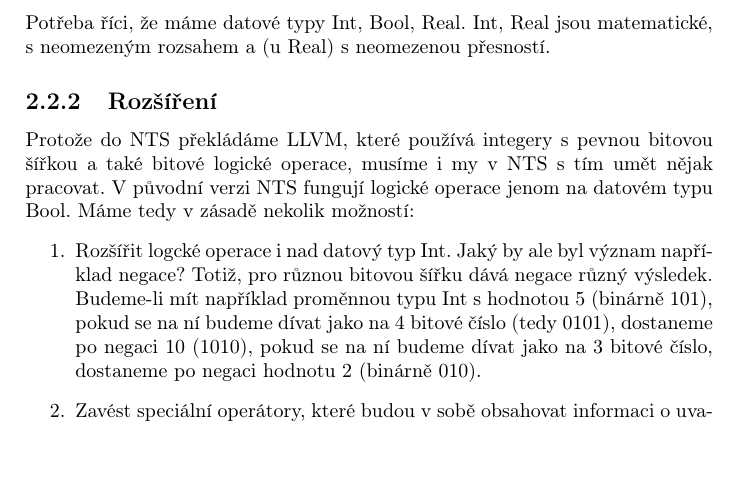
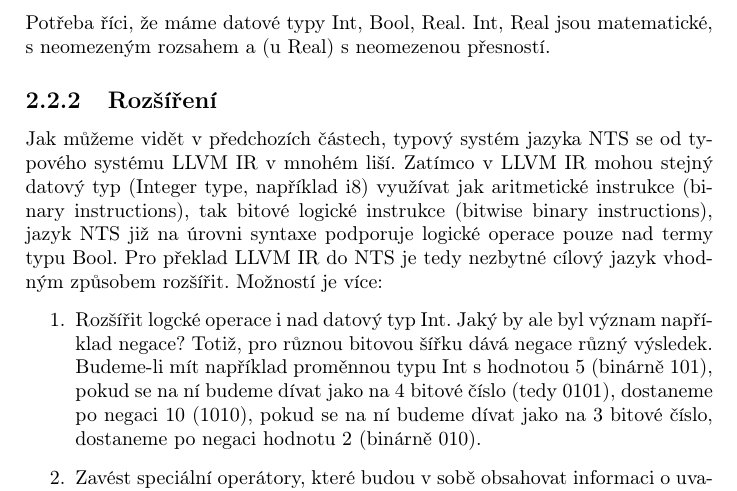
Before and after one commit to h0nzZik/BP-llvm-nts-po, a LaTeX document (text.tex): part of page 2 of 6, cut so that both start at the same text, the shorter picture padded with empty space. Compiled offline with pdfLaTeX.

Commit message:
Reformulace uvodu k rozsireni

```diff
--- a/text.tex
+++ b/text.tex
@@ -33,7 +35,9 @@ Potřeba říci, že máme datové typy Int, Bool, Real. Int, Real jsou matemati
 
 \subsection{Rozšíření}
 
-Protože do NTS překládáme LLVM, které používá integery s pevnou bitovou šířkou a také bitové logické operace, musíme i my v NTS s tím umět nějak pracovat. V původní verzi NTS fungují logické operace jenom na datovém typu Bool. Máme tedy v zásadě nekolik možností:
+Jak můžeme vidět v předchozích částech, typový systém jazyka NTS se od typového systému LLVM IR
+%\ref{subsec:llvm-type-system}
+v mnohém liší. Zatímco v LLVM IR mohou stejný datový typ (Integer type, například i8) využívat jak aritmetické instrukce (binary instructions), tak bitové logické instrukce (bitwise binary instructions), jazyk NTS již na úrovni syntaxe podporuje logické operace pouze nad termy typu Bool. Pro překlad LLVM IR do NTS je tedy nezbytné cílový jazyk vhodným způsobem rozšířit. Možností je více:
 \begin{enumerate}
 \item Rozšířit logcké operace i nad datový typ Int. Jaký by ale byl význam například negace? Totiž, pro různou bitovou šířku dává negace různý výsledek. Budeme-li mít například proměnnou typu Int s hodnotou 5 (binárně 101), pokud se na ní budeme dívat jako na 4 bitové číslo (tedy 0101), dostaneme po negaci 10 (1010), pokud se na ní budeme dívat jako na 3 bitové číslo, dostaneme po negaci hodnotu 2 (binárně 010).
 
```
Also changed, not shown: text.pdf, text.tex (2 more changed lines).
